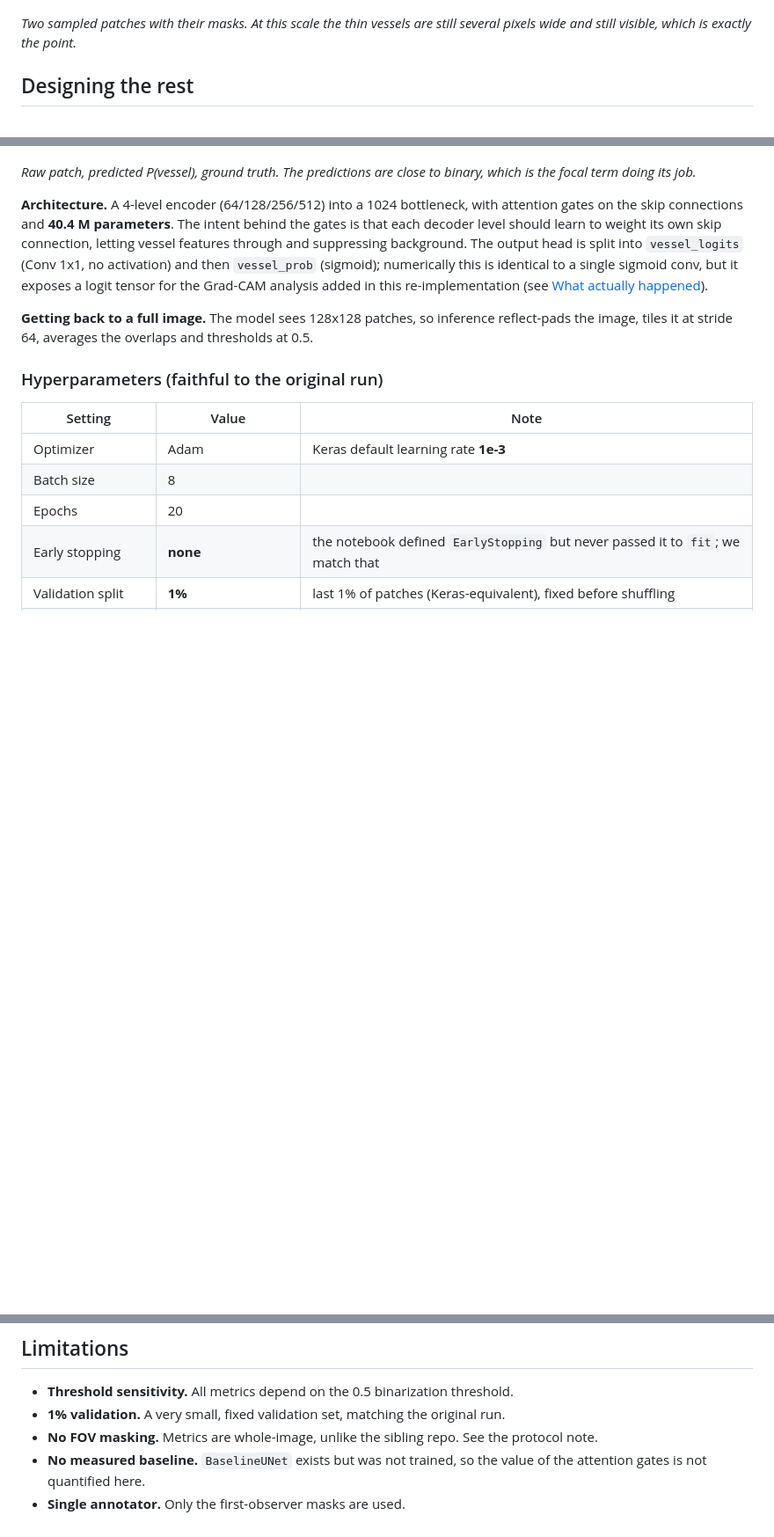
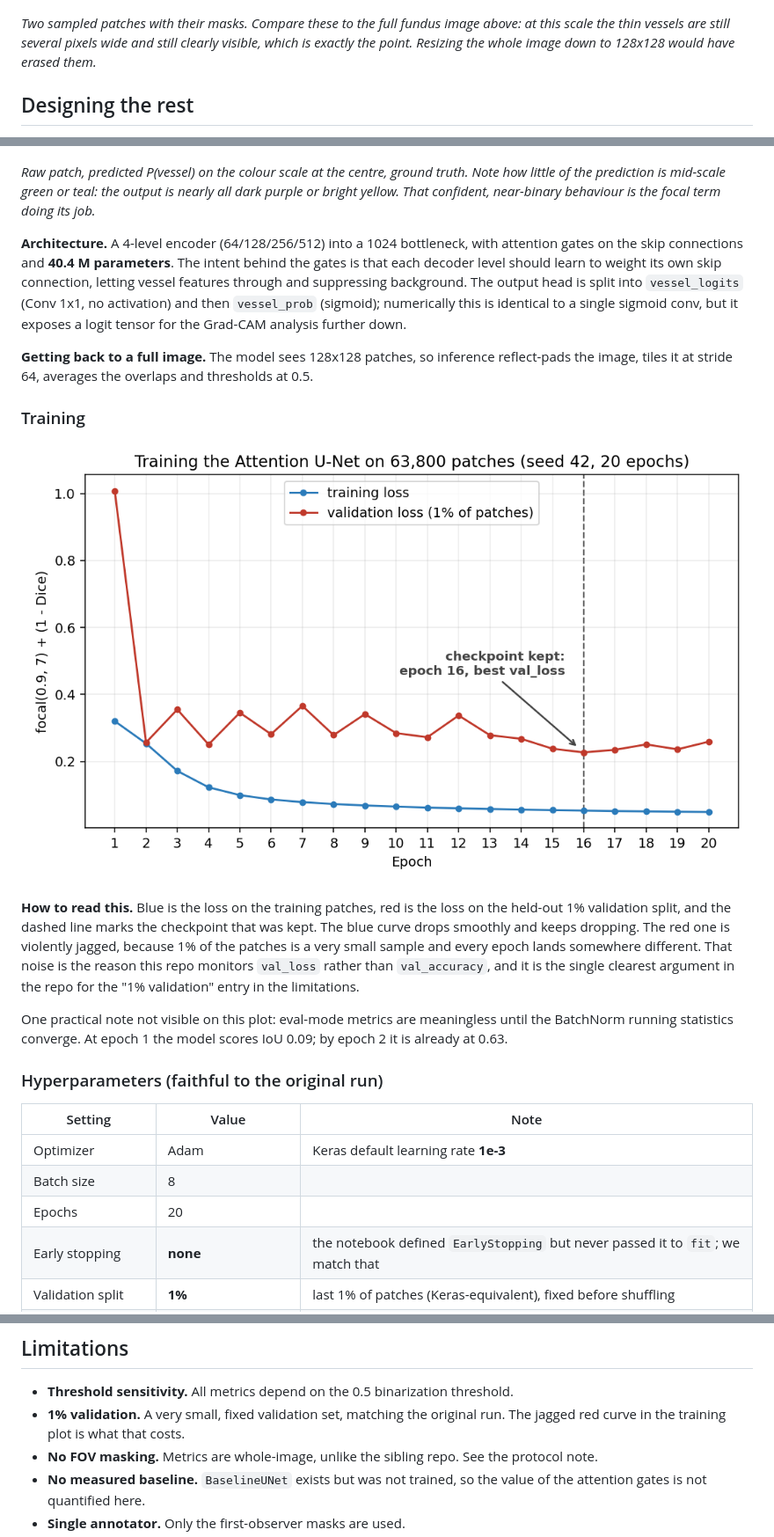
Before and after one commit to sepehrkdi/RBVS-AttentionUNet, a Markdown page: README.md, 3 parts joined by grey strips. Shown: that part at 88% size. GitHub-like rendering; pictures changed too: Figures/training_curves.png (added); blank space fills up the shorter version.

```diff
--- a/README.md
+++ b/README.md
@@ -52,8 +58,9 @@ the task depends on. Patching preserves every vessel at its true scale.
 
 ![Training patches](Figures/figure_patch_examples.png)
 
-*Two sampled patches with their masks. At this scale the thin vessels are still several pixels
-wide and still visible, which is exactly the point.*
+*Two sampled patches with their masks. Compare these to the full fundus image above: at this
+scale the thin vessels are still several pixels wide and still clearly visible, which is
+exactly the point. Resizing the whole image down to 128x128 would have erased them.*
 
 ## Designing the rest
 
@@ -67,19 +74,34 @@ getting wrong.
 
 ![Patch predictions against ground truth](Figures/figure_patches_raw_pred_gt.png)
 
-*Raw patch, predicted P(vessel), ground truth. The predictions are close to binary, which is
-the focal term doing its job.*
+*Raw patch, predicted P(vessel) on the colour scale at the centre, ground truth. Note how
+little of the prediction is mid-scale green or teal: the output is nearly all dark purple or
+bright yellow. That confident, near-binary behaviour is the focal term doing its job.*
 
 **Architecture.** A 4-level encoder (64/128/256/512) into a 1024 bottleneck, with attention
 gates on the skip connections and **40.4 M parameters**. The intent behind the gates is that
 each decoder level should learn to weight its own skip connection, letting vessel features
 through and suppressing background. The output head is split into `vessel_logits` (Conv 1x1, no
 activation) and then `vessel_prob` (sigmoid); numerically this is identical to a single sigmoid
-conv, but it exposes a logit tensor for the Grad-CAM analysis added in this
-re-implementation (see [What actually happened](#what-actually-happened)).
+conv, but it exposes a logit tensor for the Grad-CAM analysis further down.
 
 **Getting back to a full image.** The model sees 128x128 patches, so inference reflect-pads the
 image, tiles it at stride 64, averages the overlaps and thresholds at 0.5.
+
+### Training
+
+![Training curves](Figures/training_curves.png)
+
+**How to read this.** Blue is the loss on the training patches, red is the loss on the held-out
+1% validation split, and the dashed line marks the checkpoint that was kept. The blue curve
+drops smoothly and keeps dropping. The red one is violently jagged, because 1% of the patches
+is a very small sample and every epoch lands somewhere different. That noise is the reason
+this repo monitors `val_loss` rather than `val_accuracy`, and it is the single clearest
+argument in the repo for the "1% validation" entry in the limitations.
+
+One practical note not visible on this plot: eval-mode metrics are meaningless until the
+BatchNorm running statistics converge. At epoch 1 the model scores IoU 0.09; by epoch 2 it is
+already at 0.63.
 
 ### Hyperparameters (faithful to the original run)
 
@@ -270,7 +326,8 @@ python scripts/fetch_weights.py     # -> checkpoints/attention_unet.weights.pt
 ## Limitations
 
 - **Threshold sensitivity.** All metrics depend on the 0.5 binarization threshold.
-- **1% validation.** A very small, fixed validation set, matching the original run.
+- **1% validation.** A very small, fixed validation set, matching the original run. The jagged
+  red curve in the training plot is what that costs.
 - **No FOV masking.** Metrics are whole-image, unlike the sibling repo. See the protocol note.
 - **No measured baseline.** `BaselineUNet` exists but was not trained, so the value of the
   attention gates is not quantified here.
```
Also changed, not shown: other parts of README.md (+70 -30 lines), Figures/comparison_thin_vessel.png (added), 1 other file.
